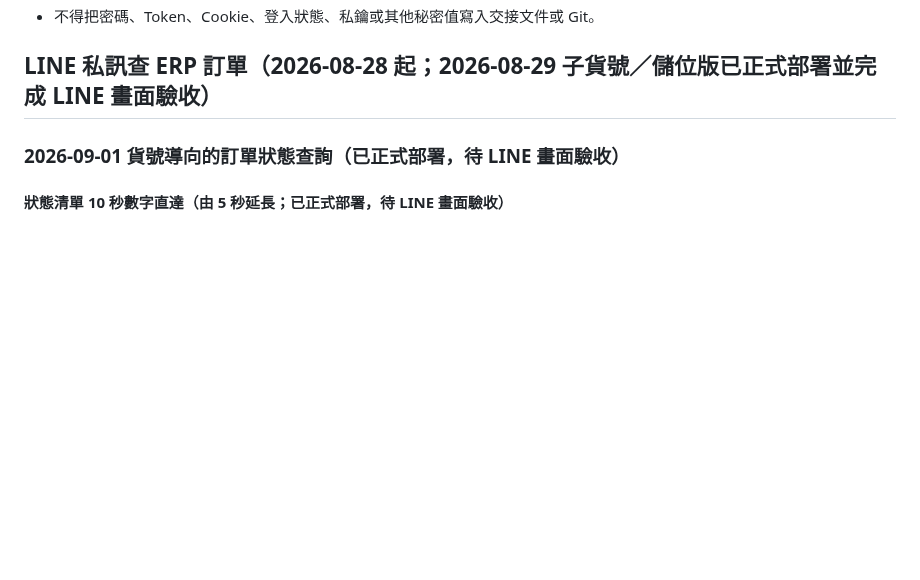
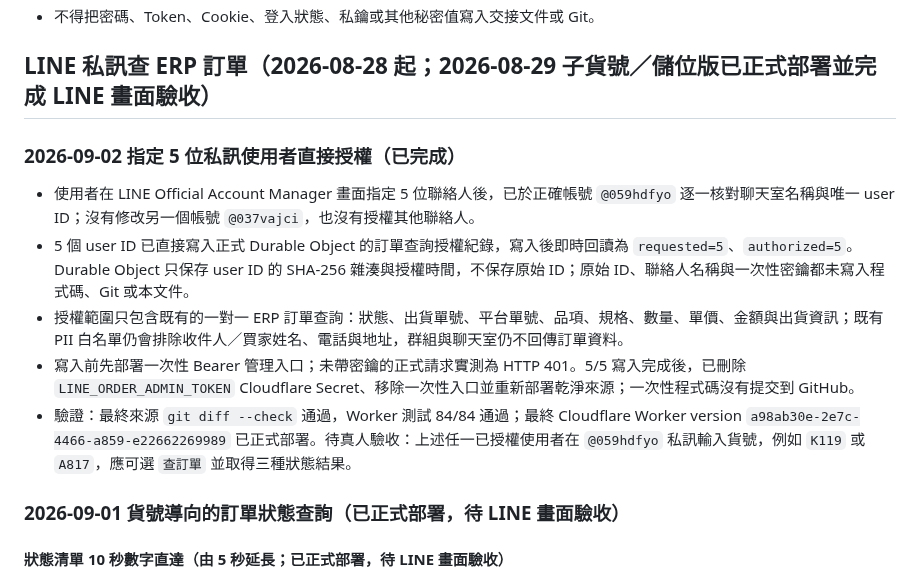
Before and after one commit to jachou123-afk/shopee-video-script-tool, a Markdown page: HANDOFF.md, the part around the change. Drawn GitHub-style; blank space fills up the shorter version.

Commit message:
docs: record five LINE order authorizations

```diff
--- a/HANDOFF.md
+++ b/HANDOFF.md
@@ -25,6 +25,14 @@ git pull --ff-only origin agent/line-schedule-handoff
 - 不得把密碼、Token、Cookie、登入狀態、私鑰或其他秘密值寫入交接文件或 Git。
 
 ## LINE 私訊查 ERP 訂單（2026-08-28 起；2026-08-29 子貨號／儲位版已正式部署並完成 LINE 畫面驗收）
+
+### 2026-09-02 指定 5 位私訊使用者直接授權（已完成）
+
+- 使用者在 LINE Official Account Manager 畫面指定 5 位聯絡人後，已於正確帳號 `@059hdfyo` 逐一核對聊天室名稱與唯一 user ID；沒有修改另一個帳號 `@037vajci`，也沒有授權其他聯絡人。
+- 5 個 user ID 已直接寫入正式 Durable Object 的訂單查詢授權紀錄，寫入後即時回讀為 `requested=5`、`authorized=5`。Durable Object 只保存 user ID 的 SHA-256 雜湊與授權時間，不保存原始 ID；原始 ID、聯絡人名稱與一次性密鑰都未寫入程式碼、Git 或本文件。
+- 授權範圍只包含既有的一對一 ERP 訂單查詢：狀態、出貨單號、平台單號、品項、規格、數量、單價、金額與出貨資訊；既有 PII 白名單仍會排除收件人／買家姓名、電話與地址，群組與聊天室仍不回傳訂單資料。
+- 寫入前先部署一次性 Bearer 管理入口；未帶密鑰的正式請求實測為 HTTP 401。5/5 寫入完成後，已刪除 `LINE_ORDER_ADMIN_TOKEN` Cloudflare Secret、移除一次性入口並重新部署乾淨來源；一次性程式碼沒有提交到 GitHub。
+- 驗證：最終來源 `git diff --check` 通過，Worker 測試 84/84 通過；最終 Cloudflare Worker version `a98ab30e-2e7c-4466-a859-e22662269989` 已正式部署。待真人驗收：上述任一已授權使用者在 `@059hdfyo` 私訊輸入貨號，例如 `K119` 或 `A817`，應可選 `查訂單` 並取得三種狀態結果。
 
 ### 2026-09-01 貨號導向的訂單狀態查詢（已正式部署，待 LINE 畫面驗收）
 
```
